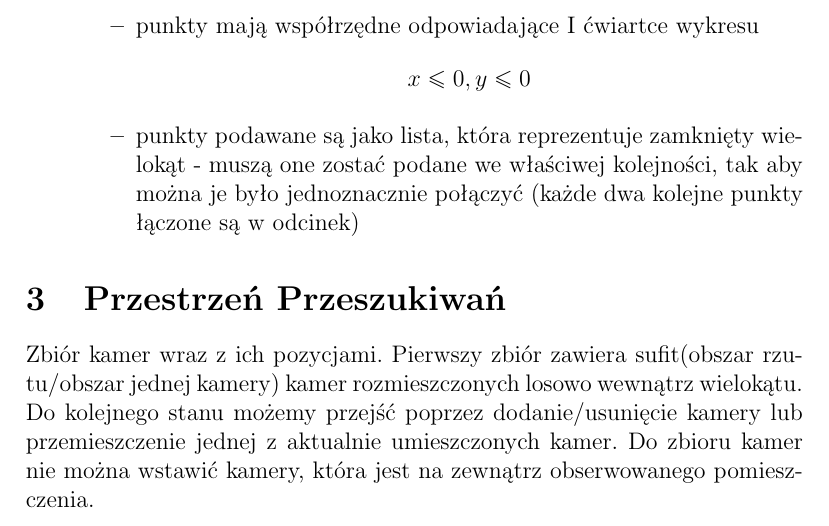
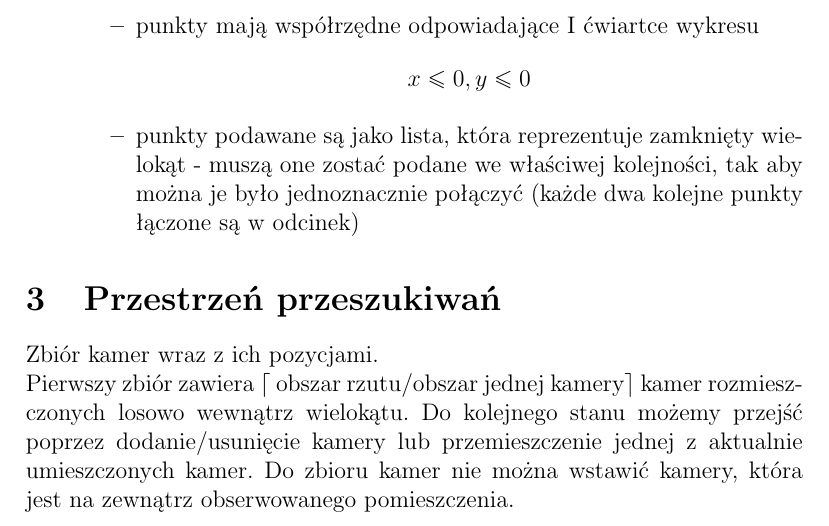
Before and after one commit to formateu/camera-placer, a LaTeX document (docs/initialDoc.tex): part of page 2 of 4 before the commit and part of page 2 of 5 after it, cut so that both start at the same text. Compiled offline with pdfLaTeX.

Commit message:
Some doc corrections after review

```diff
--- a/docs/initialDoc.tex
+++ b/docs/initialDoc.tex
@@ -5,7 +5,9 @@
 \usepackage{amssymb}
 \usepackage{graphicx}
 \usepackage{polski}
+\usepackage{mathtools}
 \usepackage[utf8]{inputenc}
+\DeclarePairedDelimiter{\ceil}{\lceil}{\rceil}
 
 \title{Rozmieszczanie kamer bezpieczeństwa}
 \author{Przemysław Kopański \\ Mateusz Forc}
@@ -35,9 +37,9 @@ aby minimalną liczbą kamer móc obserwować dowolne miejsce
 	\end{itemize}
 \end{itemize}
 %
-\section{Przestrzeń Przeszukiwań}
-Zbiór kamer wraz z ich pozycjami.
-Pierwszy zbiór zawiera sufit(obszar rzutu/obszar jednej kamery) kamer
+\section{Przestrzeń przeszukiwań}
+Zbiór kamer wraz z ich pozycjami. \\
+Pierwszy zbiór zawiera $\lceil$ obszar rzutu/obszar jednej kamery$\rceil$ kamer
 rozmieszczonych losowo wewnątrz wielokątu.
 Do kolejnego stanu możemy przejść poprzez dodanie/usunięcie kamery lub przemieszczenie
 jednej z aktualnie umieszczonych kamer.
```
Also changed, not shown: docs/example_projection.png (added), docs/initialDoc.pdf, docs/initialDoc.tex (4 more changed lines).
